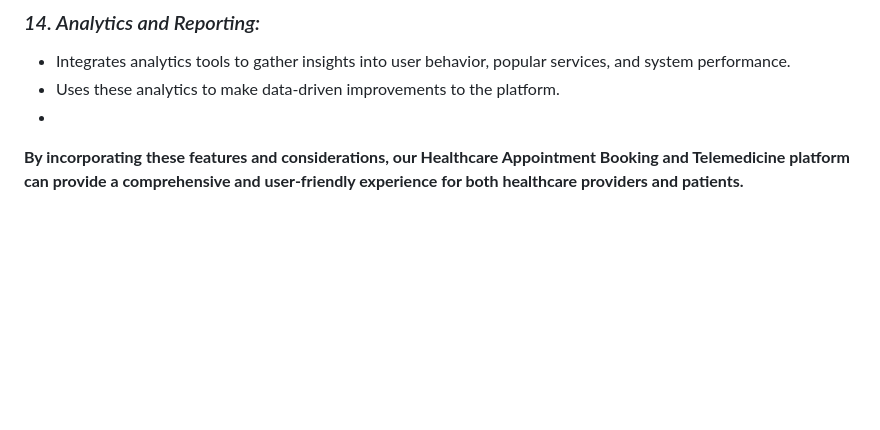
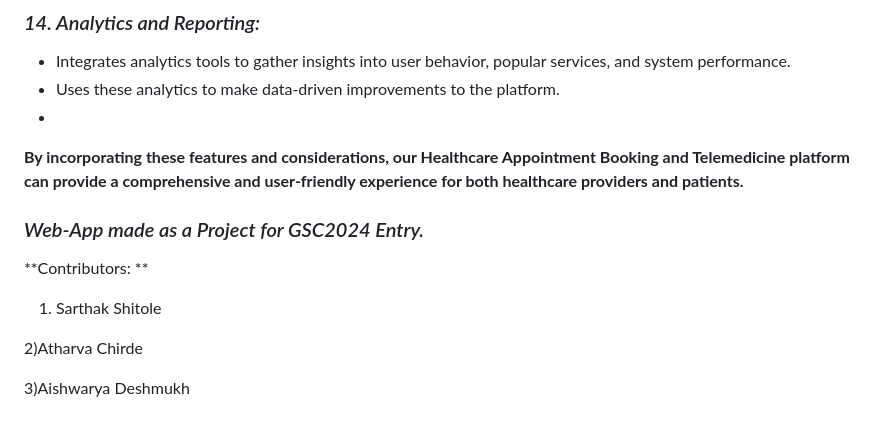
Before and after one commit to Sarthakischill/Medi-on, a Markdown page: README.md, the part around the change. Drawn GitHub-style; blank space fills up the shorter version.

```diff
--- a/README.md
+++ b/README.md
@@ -108,3 +108,13 @@ Considering the increasing demand for remote healthcare solutions. Below is an e
 -
 
 **By incorporating these features and considerations, our Healthcare Appointment Booking and Telemedicine platform can provide a comprehensive and user-friendly experience for both healthcare providers and patients.**
+
+### *Web-App made as a Project for GSC2024 Entry.*
+
+**Contributors: **
+
+1) Sarthak  Shitole
+
+2)Atharva Chirde
+
+3)Aishwarya Deshmukh
```
